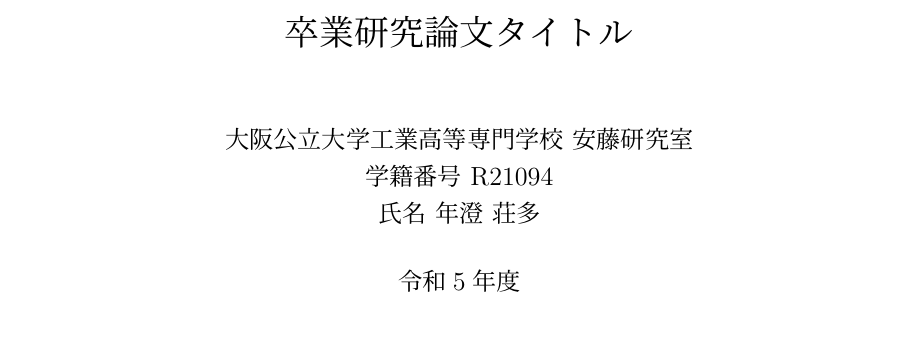
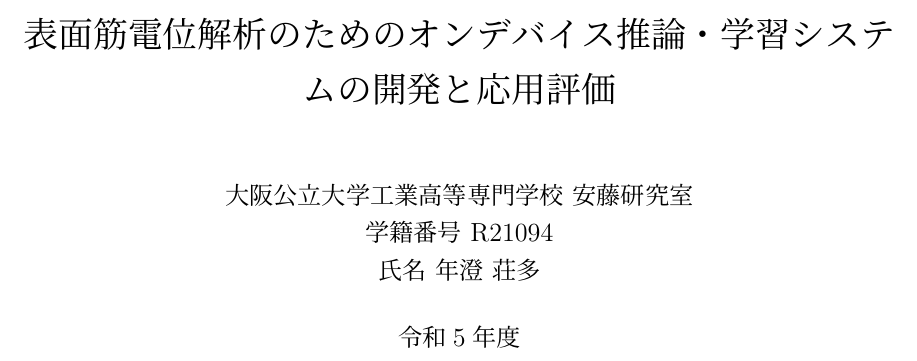
Before and after one commit to sotta-tis/emg-mobile-analyzer, a LaTeX thesis (thesis/thesis.tex): part of page 1 of 34, cut at the place of the change, the shorter picture padded with empty space. Compiled offline with upLaTeX and dvipdfmx.

Commit message:
:memo: 題目

```diff
--- a/thesis/thesis.tex
+++ b/thesis/thesis.tex
@@ -20,7 +20,7 @@
 % =====================
 % 表紙情報（適宜変更）
 % =====================
-\title{卒業研究論文タイトル}
+\title{表面筋電位解析のためのオンデバイス推論・学習システムの開発と応用評価}
 \author{大阪公立大学工業高等専門学校 安藤研究室\\
 学籍番号 R21094\\
 氏名 年澄 荘多}
```
